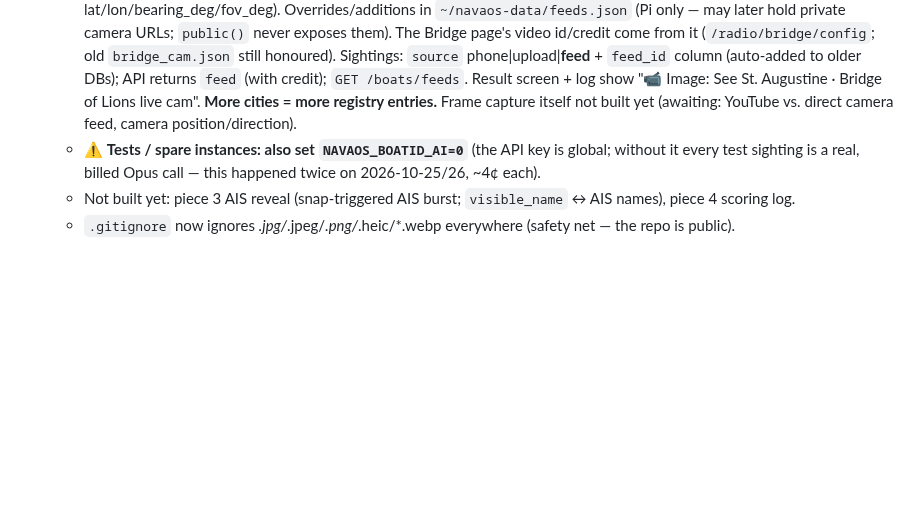
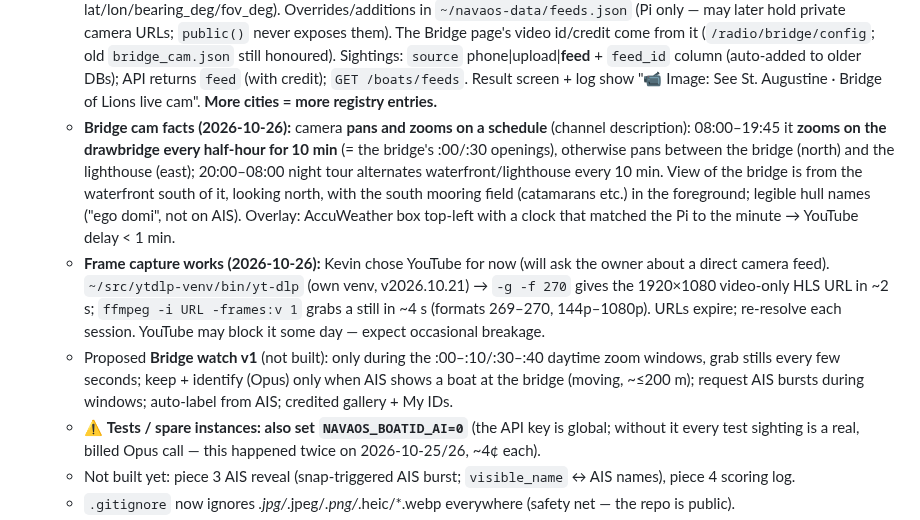
Before and after one commit to Jackrabbitdeliveries/navaos, a Markdown page: CLAUDE.md, the part around the change. Rendered like a GitHub page; blank space fills up the shorter version.

Commit message:
CLAUDE.md: bridge cam schedule, view, and working frame capture
Co-Authored-By: Claude Opus 5.5 <noreply@anthropic.com>
Claude-Session: https://claude.ai/code/session_019izRs2foZSP88tFr21g9fY

```diff
--- a/CLAUDE.md
+++ b/CLAUDE.md
@@ -302,8 +302,26 @@ Legacy path (`ChannelConfig.receiver="rtl_fm"`): rtl_fm → AdaptiveSquelch
     Sightings: `source` phone|upload|**feed** + `feed_id` column (auto-added to
     older DBs); API returns `feed` (with credit); `GET /boats/feeds`. Result
     screen + log show "📹 Image: See St. Augustine · Bridge of Lions live cam".
-    **More cities = more registry entries.** Frame capture itself not built
-    yet (awaiting: YouTube vs. direct camera feed, camera position/direction).
+    **More cities = more registry entries.**
+  - **Bridge cam facts (2026-10-26):** camera **pans and zooms on a schedule**
+    (channel description): 08:00–19:45 it **zooms on the drawbridge every
+    half-hour for 10 min** (= the bridge's :00/:30 openings), otherwise pans
+    between the bridge (north) and the lighthouse (east); 20:00–08:00 night
+    tour alternates waterfront/lighthouse every 10 min. View of the bridge is
+    from the waterfront south of it, looking north, with the south mooring
+    field (catamarans etc.) in the foreground; legible hull names ("ego domi",
+    not on AIS). Overlay: AccuWeather box top-left with a clock that matched
+    the Pi to the minute → YouTube delay < 1 min.
+  - **Frame capture works (2026-10-26):** Kevin chose YouTube for now (will ask
+    the owner about a direct camera feed). `~/src/ytdlp-venv/bin/yt-dlp` (own
+    venv, v2026.10.21) → `-g -f 270` gives the 1920×1080 video-only HLS URL in
+    ~2 s; `ffmpeg -i URL -frames:v 1` grabs a still in ~4 s (formats 269–270,
+    144p–1080p). URLs expire; re-resolve each session. YouTube may block it
+    some day — expect occasional breakage.
+  - Proposed **Bridge watch v1** (not built): only during the :00–:10/:30–:40
+    daytime zoom windows, grab stills every few seconds; keep + identify
+    (Opus) only when AIS shows a boat at the bridge (moving, ~≤200 m); request
+    AIS bursts during windows; auto-label from AIS; credited gallery + My IDs.
   - ⚠️ **Tests / spare instances: also set `NAVAOS_BOATID_AI=0`** (the API key is
     global; without it every test sighting is a real, billed Opus call — this
     happened twice on 2026-10-25/26, ~4¢ each).
```
